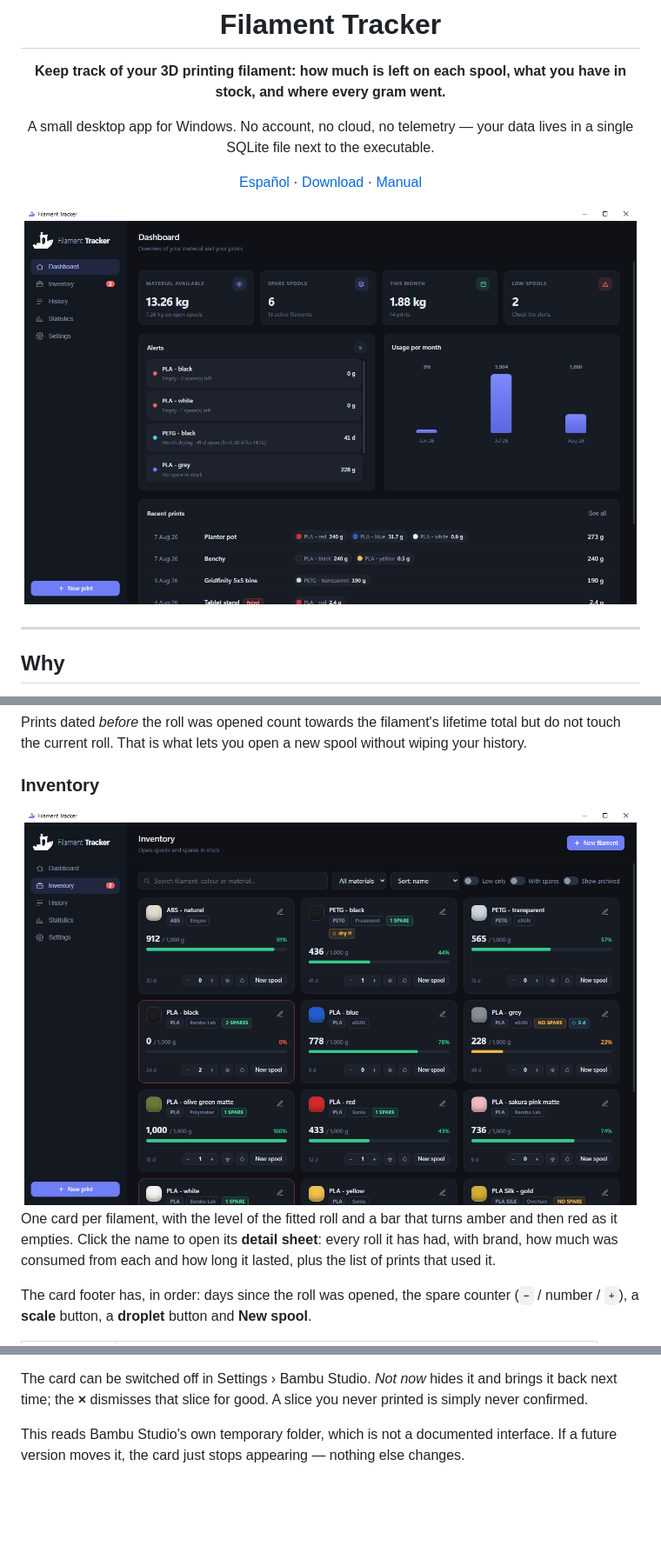
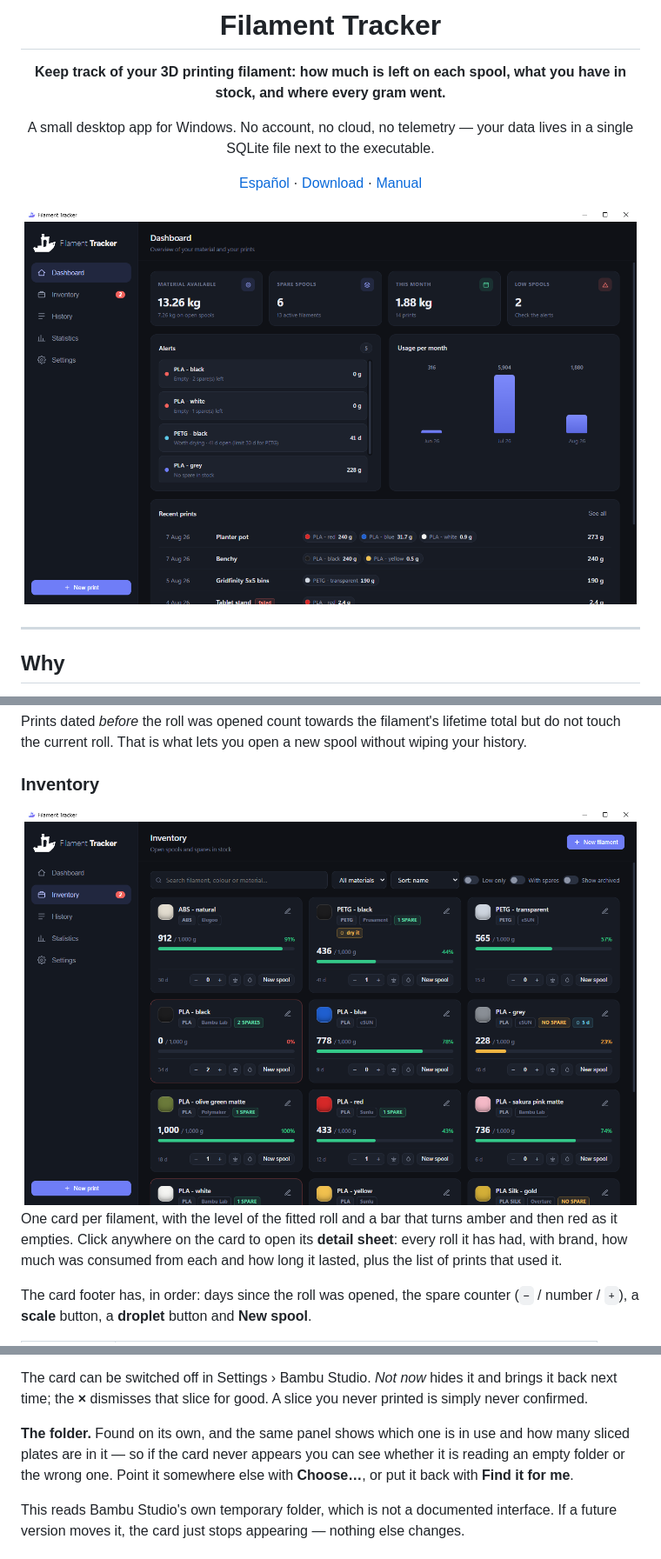
Before and after one commit to xserggio/FilamentTracker, a Markdown page: README.md, 3 parts joined by grey strips. Shown: that part at 87% size. GitHub-like rendering; pictures changed too: docs/dashboard.png, docs/inventory.png; blank space fills up the shorter version.

```diff
--- a/README.md
+++ b/README.md
@@ -119,7 +119,7 @@ without wiping your history.
 <img src="docs/inventory.png" alt="Inventory">
 
 One card per filament, with the level of the fitted roll and a bar that turns amber
-and then red as it empties. Click the name to open its **detail sheet**: every roll
+and then red as it empties. Click anywhere on the card to open its **detail sheet**: every roll
 it has had, with brand, how much was consumed from each and how long it lasted, plus
 the list of prints that used it.
 
@@ -202,6 +202,11 @@ anything wrong can be forgotten with one click.
 The card can be switched off in Settings › Bambu Studio. *Not now* hides it and
 brings it back next time; the **×** dismisses that slice for good. A slice you
 never printed is simply never confirmed.
+
+**The folder.** Found on its own, and the same panel shows which one is in use
+and how many sliced plates are in it — so if the card never appears you can see
+whether it is reading an empty folder or the wrong one. Point it somewhere else
+with **Choose…**, or put it back with **Find it for me**.
 
 This reads Bambu Studio's own temporary folder, which is not a documented
 interface. If a future version moves it, the card just stops appearing — nothing
```
Also changed, not shown: README.es.md (+7 -1 lines), docs/detail.png, docs/history.png, docs/stats.png.
